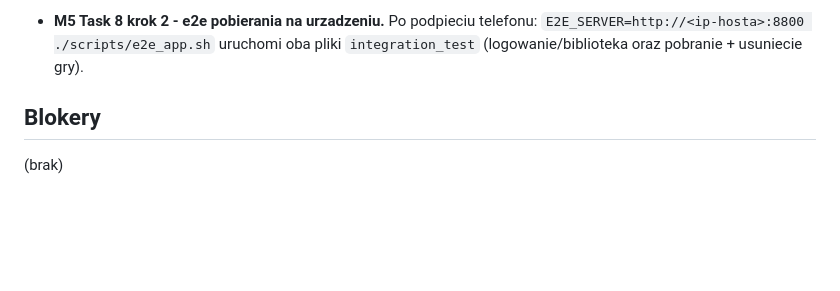
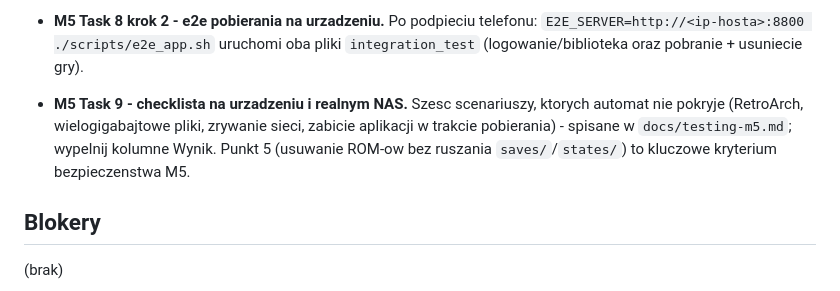
Before and after one commit to johniak/droplet, a Markdown page: RALPH-STATUS.md, the part around the change. Drawn GitHub-style; blank space fills up the shorter version.

Commit message:
docs: M5 device test checklist
Co-Authored-By: Claude Opus 5 (1M context) <noreply@anthropic.com>
Claude-Session: https://claude.ai/code/session_01WXbMSm71SP5cw2D7FaGMw2

```diff
--- a/RALPH-STATUS.md
+++ b/RALPH-STATUS.md
@@ -55,6 +55,12 @@ Status pętli Ralph budującej Droplet wg planów M0–M6.
 - **M5 Task 8 krok 2 - e2e pobierania na urzadzeniu.** Po podpieciu telefonu:
   `E2E_SERVER=http://<ip-hosta>:8800 ./scripts/e2e_app.sh` uruchomi oba pliki
   `integration_test` (logowanie/biblioteka oraz pobranie + usuniecie gry).
+
+- **M5 Task 9 - checklista na urzadzeniu i realnym NAS.** Szesc scenariuszy, ktorych
+  automat nie pokryje (RetroArch, wielogigabajtowe pliki, zrywanie sieci, zabicie
+  aplikacji w trakcie pobierania) - spisane w `docs/testing-m5.md`; wypelnij kolumne
+  Wynik. Punkt 5 (usuwanie ROM-ow bez ruszania `saves/`/`states/`) to kluczowe
+  kryterium bezpieczenstwa M5.
 
 ## Blokery
 
```
Also changed, not shown: docs/testing-m5.md (added, +32 -0 lines), 1 other file.
